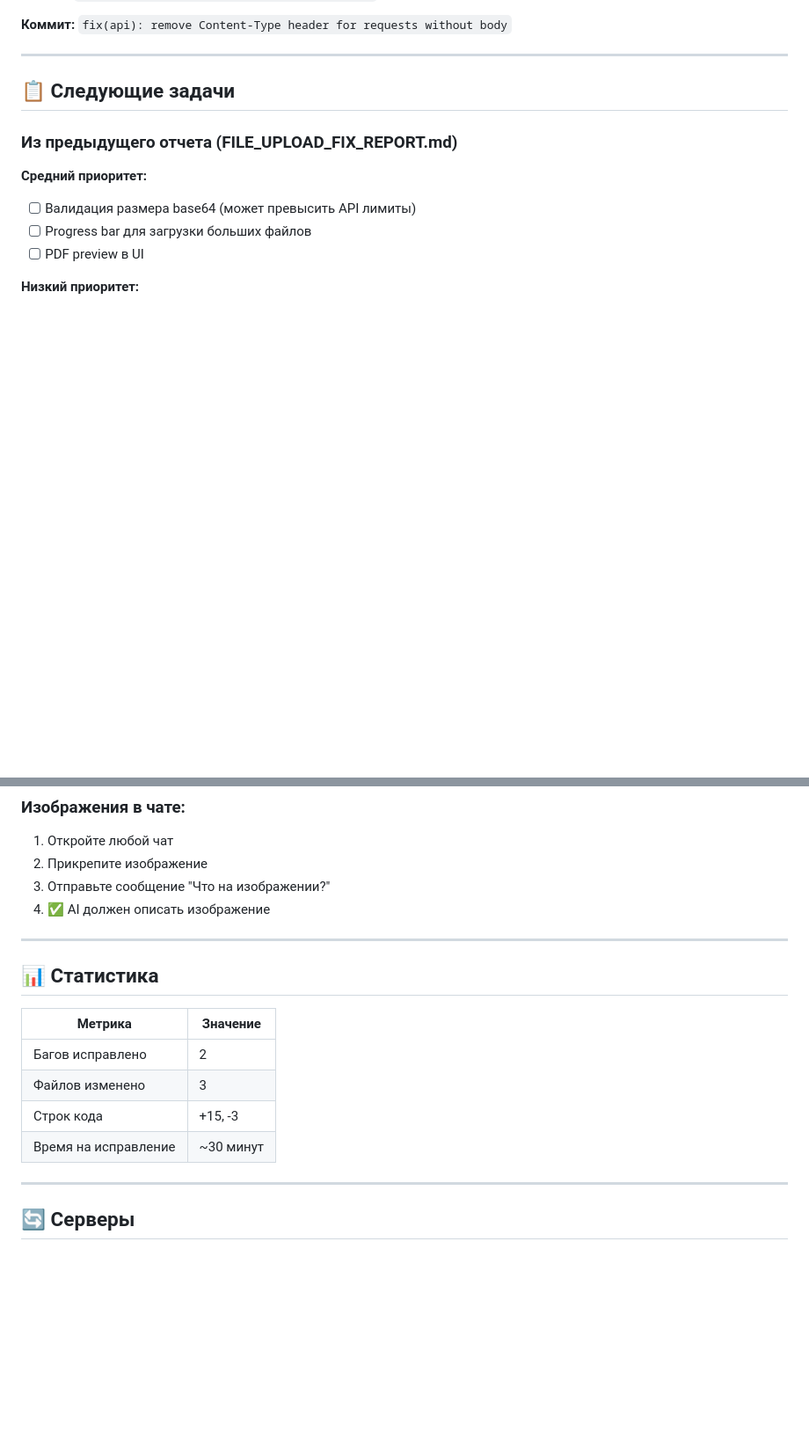
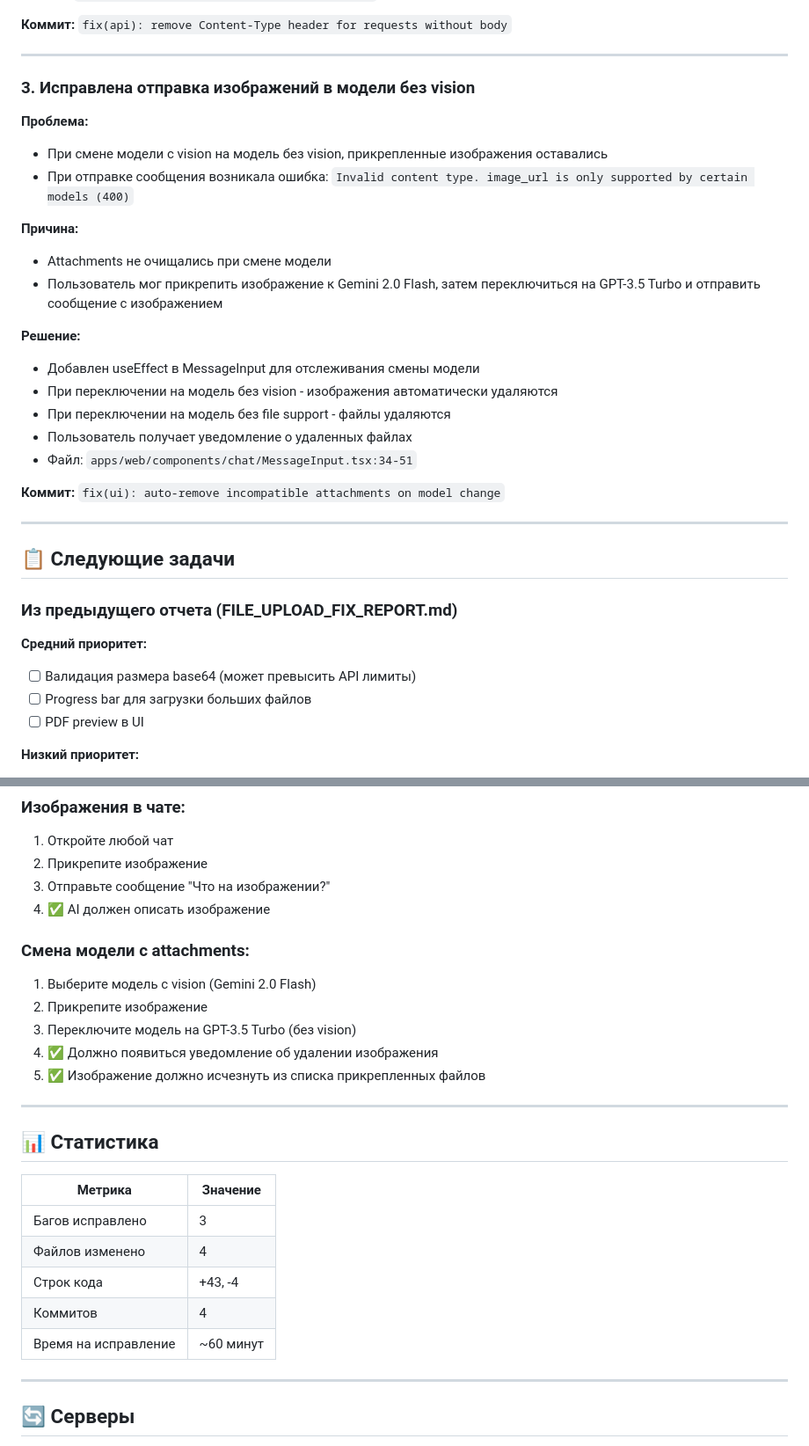
Before and after one commit to privatych/ai-chat-platform, a Markdown page: docs/CHANGELOG-2026-02-09.md, 2 parts joined by grey strips. Shown at 88% size. Drawn GitHub-style; blank space fills up the shorter version.

Commit message:
docs: update changelog with model switching fix
- Added fix #3: auto-remove incompatible attachments
- Updated statistics: 3 bugs fixed, 4 files changed
- Added testing instructions for model switching

Co-Authored-By: Claude Sonnet 4.5 <noreply@anthropic.com>

```diff
--- a/docs/CHANGELOG-2026-02-09.md
+++ b/docs/CHANGELOG-2026-02-09.md
@@ -41,6 +41,27 @@
   - `services/api/src/routes/chat/delete.ts:9-36`
 
 **Коммит:** `fix(api): remove Content-Type header for requests without body`
+
+---
+
+### 3. Исправлена отправка изображений в модели без vision
+
+**Проблема:**
+- При смене модели с vision на модель без vision, прикрепленные изображения оставались
+- При отправке сообщения возникала ошибка: `Invalid content type. image_url is only supported by certain models (400)`
+
+**Причина:**
+- Attachments не очищались при смене модели
+- Пользователь мог прикрепить изображение к Gemini 2.0 Flash, затем переключиться на GPT-3.5 Turbo и отправить сообщение с изображением
+
+**Решение:**
+- Добавлен useEffect в MessageInput для отслеживания смены модели
+- При переключении на модель без vision - изображения автоматически удаляются
+- При переключении на модель без file support - файлы удаляются
+- Пользователь получает уведомление о удаленных файлах
+- Файл: `apps/web/components/chat/MessageInput.tsx:34-51`
+
+**Коммит:** `fix(ui): auto-remove incompatible attachments on model change`
 
 ---
 
@@ -89,16 +110,24 @@
 3. Отправьте сообщение "Что на изображении?"
 4. ✅ AI должен описать изображение
 
+### Смена модели с attachments:
+1. Выберите модель с vision (Gemini 2.0 Flash)
+2. Прикрепите изображение
+3. Переключите модель на GPT-3.5 Turbo (без vision)
+4. ✅ Должно появиться уведомление об удалении изображения
+5. ✅ Изображение должно исчезнуть из списка прикрепленных файлов
+
 ---
 
 ## 📊 Статистика
 
 | Метрика | Значение |
 |---------|----------|
-| Багов исправлено | 2 |
-| Файлов изменено | 3 |
-| Строк кода | +15, -3 |
-| Время на исправление | ~30 минут |
+| Багов исправлено | 3 |
+| Файлов изменено | 4 |
+| Строк кода | +43, -4 |
+| Коммитов | 4 |
+| Время на исправление | ~60 минут |
 
 ---
 
```
